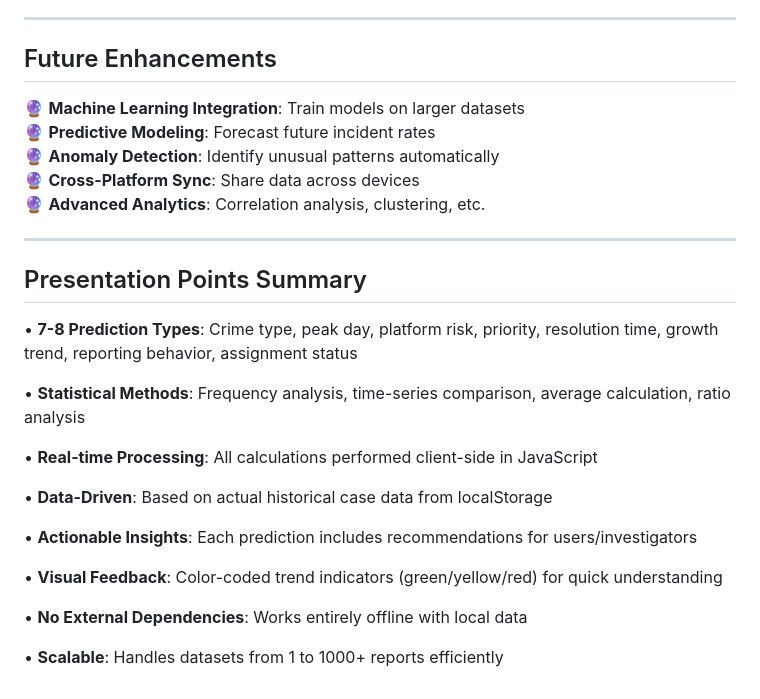
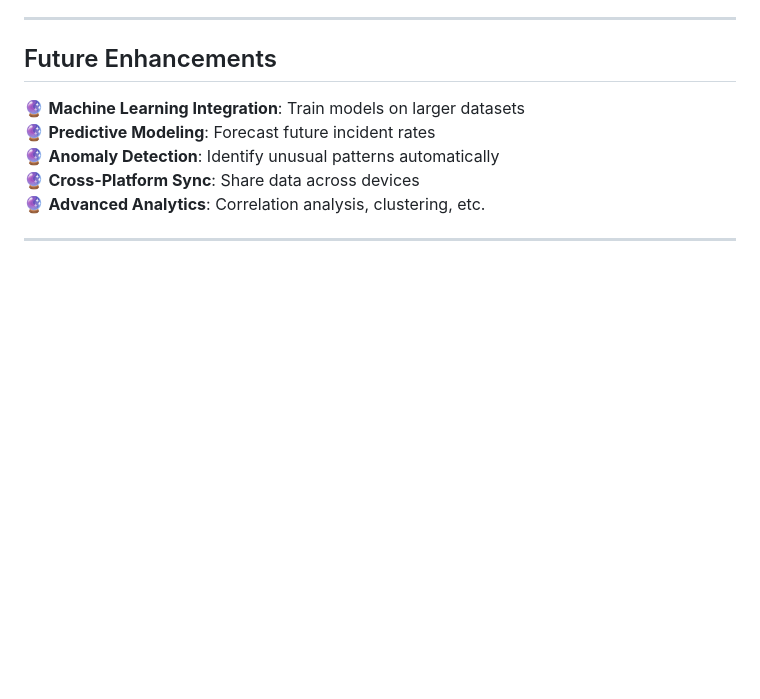
Before and after one commit to rayanazrin/kepoksesubmission, a Markdown page: enhance/PREDICTION_METHODOLOGY.md, the part around the change. GitHub-like rendering; blank space fills up the shorter version.

```diff
--- a/enhance/PREDICTION_METHODOLOGY.md
+++ b/enhance/PREDICTION_METHODOLOGY.md
@@ -174,21 +174,3 @@ The prediction system uses **statistical analysis** and **pattern recognition**
 🔮 **Advanced Analytics**: Correlation analysis, clustering, etc.
 
 ---
-
-## Presentation Points Summary
-
-• **7-8 Prediction Types**: Crime type, peak day, platform risk, priority, resolution time, growth trend, reporting behavior, assignment status
-
-• **Statistical Methods**: Frequency analysis, time-series comparison, average calculation, ratio analysis
-
-• **Real-time Processing**: All calculations performed client-side in JavaScript
-
-• **Data-Driven**: Based on actual historical case data from localStorage
-
-• **Actionable Insights**: Each prediction includes recommendations for users/investigators
-
-• **Visual Feedback**: Color-coded trend indicators (green/yellow/red) for quick understanding
-
-• **No External Dependencies**: Works entirely offline with local data
-
-• **Scalable**: Handles datasets from 1 to 1000+ reports efficiently
```
